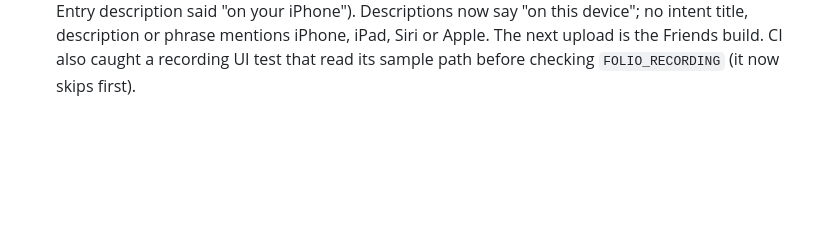
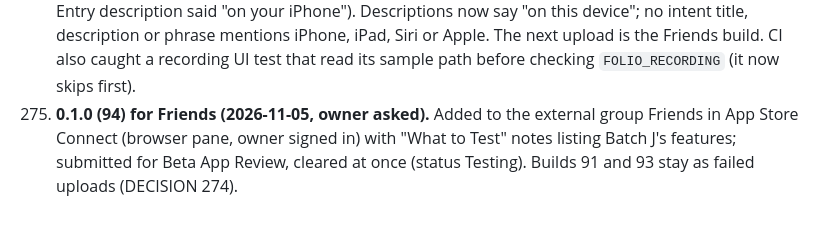
Before and after one commit to Soul-Archive-Limited/folio, a Markdown page: docs/DECISIONS.md, the part around the change. Drawn GitHub-style; blank space fills up the shorter version.

Commit message:
Docs: 0.1.0 (94) in Friends (Beta App Review cleared); decision 275
Co-Authored-By: Claude Opus 5.5 <noreply@anthropic.com>

```diff
--- a/docs/DECISIONS.md
+++ b/docs/DECISIONS.md
@@ -366,3 +366,4 @@ Owner's Part 1 findings on 0.1.0 (74): "All good" (2026-11-05). Skills installed
 272. **Production API deploy left to the owner.** The Worker and migration 0003 were tested locally (69 API tests, the full invite flow on two Simulators against `wrangler dev`) but the deploy itself was refused by this session's permission rules for production deploys. The owner runs: `npx wrangler secret put OWNER_EMAILS`, `npx wrangler d1 migrations apply folio-db --remote`, `npx wrangler deploy` (in `api/`). Until then production keeps open sign-up and the new app simply never sees `invite_required`.
 273. **Privacy manifests for the extensions; build 94 replaces 91 and 93.** The widget and share extensions read the App Group's `UserDefaults` (widget detail settings), a required-reason API, so each bundle now carries its own `PrivacyInfo.xcprivacy` (no tracking, nothing collected, UserDefaults `1C8F.1`), and the app's manifest adds `1C8F.1` beside `CA92.1`. 0.1.0 (91) had already been uploaded without them, so 0.1.0 (94) — the same features plus this and the CI predicate fix — is the build for the Friends group.
 274. **App Intent text can't name Apple products.** App Store Connect failed processing of 0.1.0 (91) and (93) with "90626: Invalid Siri Support … App Intent description … cannot contain 'iphone'" (the Dictate Entry description said "on your iPhone"). Descriptions now say "on this device"; no intent title, description or phrase mentions iPhone, iPad, Siri or Apple. The next upload is the Friends build. CI also caught a recording UI test that read its sample path before checking `FOLIO_RECORDING` (it now skips first).
+275. **0.1.0 (94) for Friends (2026-11-05, owner asked).** Added to the external group Friends in App Store Connect (browser pane, owner signed in) with "What to Test" notes listing Batch J's features; submitted for Beta App Review, cleared at once (status Testing). Builds 91 and 93 stay as failed uploads (DECISION 274).
```
Also changed, not shown: docs/HANDOFF.md (+1 -1 lines), docs/reports/batch-j.md (+1 -1 lines).
